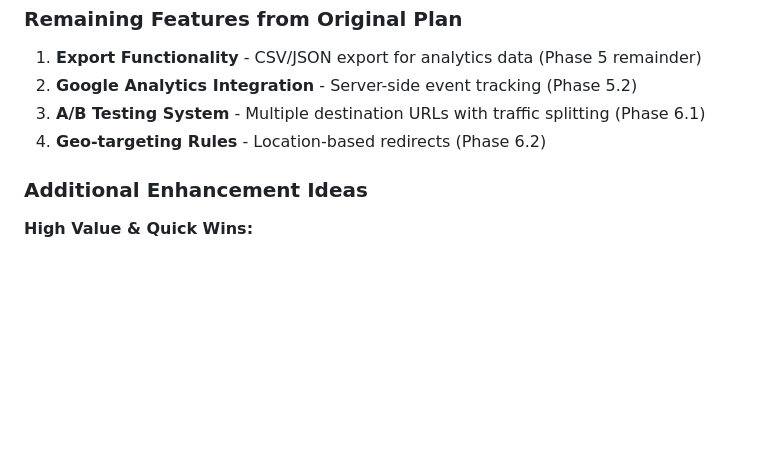
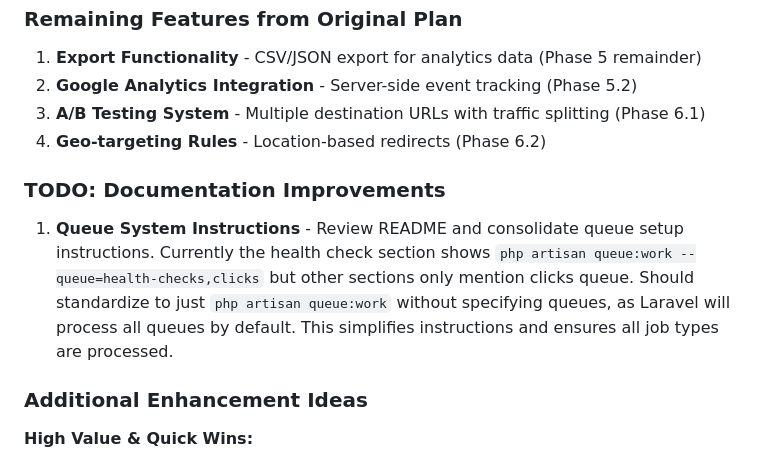
Before and after one commit to mikaelosterberg/link-shortener, a Markdown page: claude.md, the part around the change. Drawn GitHub-style; blank space fills up the shorter version.

```diff
--- a/claude.md
+++ b/claude.md
@@ -935,6 +935,9 @@ This project will provide hands-on experience with Laravel and Filament while bu
 3. **A/B Testing System** - Multiple destination URLs with traffic splitting (Phase 6.1)
 4. **Geo-targeting Rules** - Location-based redirects (Phase 6.2)
 
+### TODO: Documentation Improvements
+1. **Queue System Instructions** - Review README and consolidate queue setup instructions. Currently the health check section shows `php artisan queue:work --queue=health-checks,clicks` but other sections only mention clicks queue. Should standardize to just `php artisan queue:work` without specifying queues, as Laravel will process all queues by default. This simplifies instructions and ensures all job types are processed.
+
 ### Additional Enhancement Ideas
 
 **High Value & Quick Wins:**
```
Also changed, not shown: README.md (+35 -16 lines).
